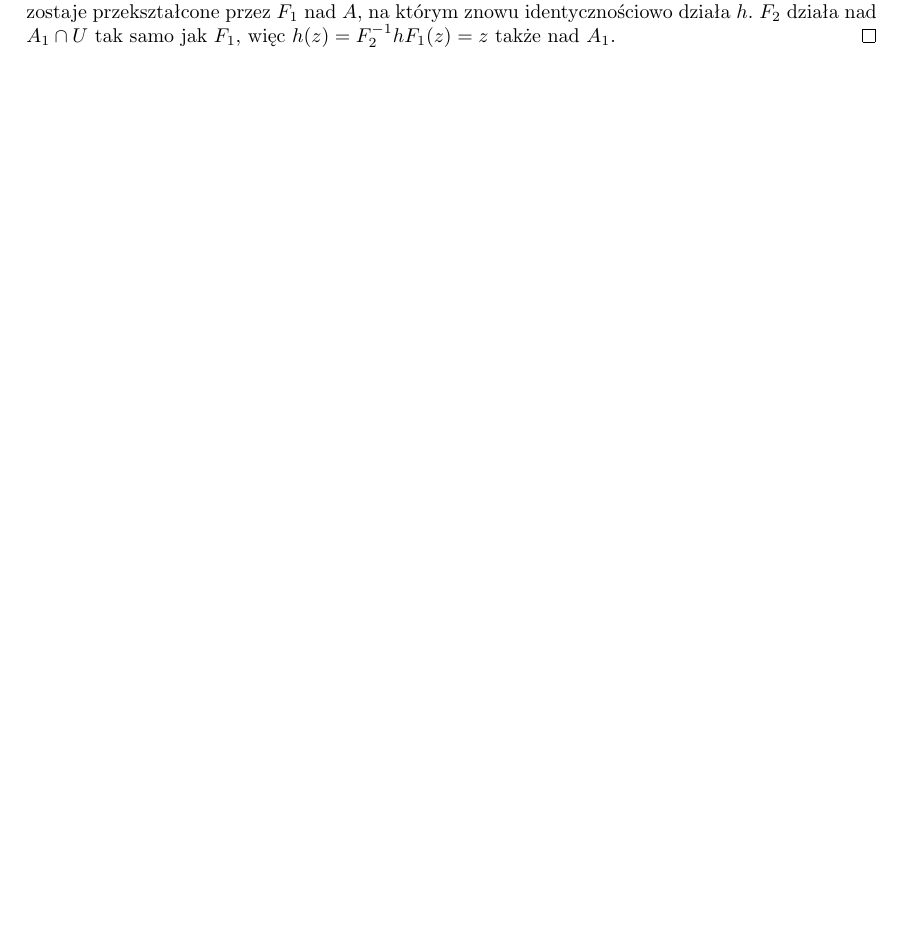
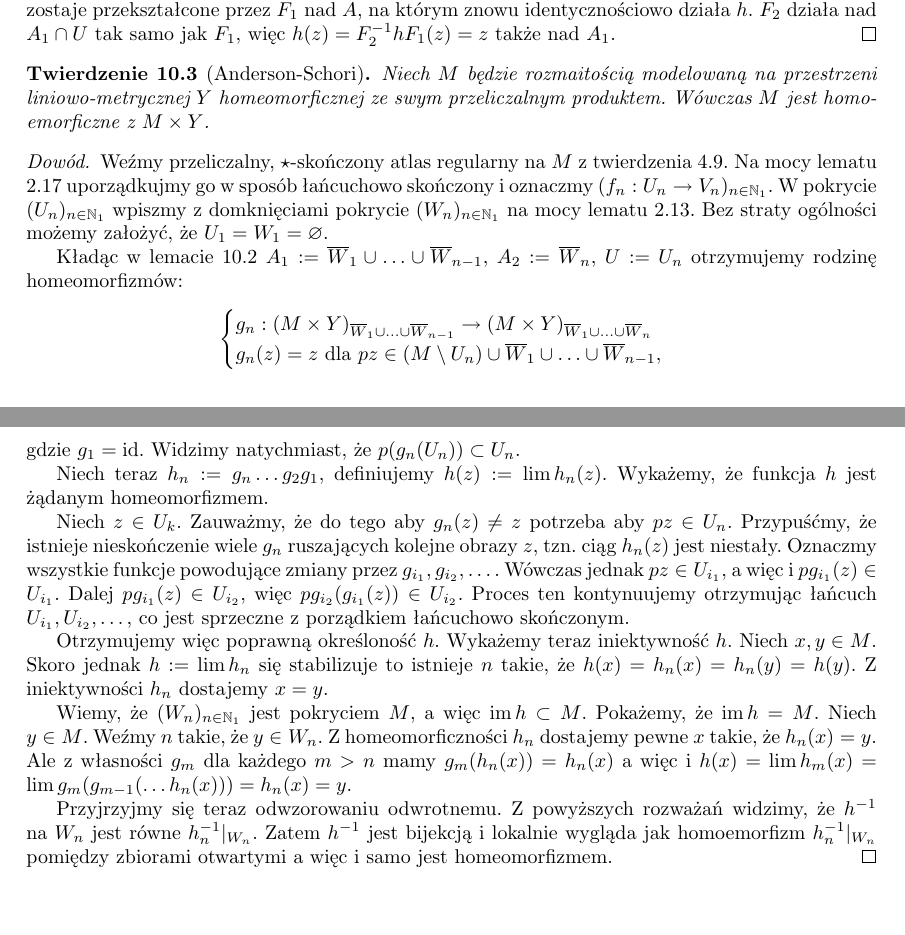
Before and after one commit to neojski/mgr, a LaTeX document (mgr.tex, which reads tw-andersona-schoriego.tex): part of page 25 of 25 before the commit and two parts of pages 25 and 26 of 26 after it, the two joined at a grey line, cut so that both start at the same text, the shorter picture padded with empty space. Compiled offline with pdfLaTeX.

Commit message:
Add Anderson-Schori theorem proof

```diff
--- a/tw-andersona-schoriego.tex
+++ b/tw-andersona-schoriego.tex
@@ -175,3 +175,30 @@
     Żądaną właśność $g(z) = z\ \forall pz \in (M\setminus U) \cup A_1$ należy jeszcze sprawdzić nad $A_1\cap U$. Ale $A_1\cap U$ zostaje przekształcone przez $F_1$ nad $A$, na którym znowu identycznościowo działa $h$. $F_2$ działa nad $A_1 \cap U$ tak samo jak $F_1$, więc $h(z) = F_2^{-1}hF_1(z) = z$ także nad $A_1$.
   \end{proof}
 \end{lem}
+
+\begin{thm}[Anderson-Schori]
+  Niech $M$ będzie rozmaitością modelowaną na przestrzeni liniowo-metrycznej $Y$ homeomorficznej ze swym przeliczalnym produktem. Wówczas $M$ jest homoemorficzne z $M\times Y$.
+
+  \begin{proof}
+    Weźmy przeliczalny, $\star$-skończony atlas regularny na $M$ z twierdzenia \ref{thm:super-atlas}. Na mocy lematu \ref{lem:chain-finite-order} uporządkujmy go w sposób łańcuchowo skończony i oznaczmy $(f_n: U_n \to V_n)_{n\in\Ni}$. W pokrycie $(U_n)_{n\in\Ni}$ wpiszmy z domknięciami pokrycie $(W_n)_{n\in\Ni}$ na mocy lematu \ref{lem:cl-refinement}. Bez straty ogólności możemy założyć, że $U_1 = W_1 = \emptyset$.
+
+    Kładąc w lemacie \ref{lem:manifold-homeo} $A_1 := \cl W_1 \cup\ldots\cup \cl W_{n-1}$, $A_2 := \cl W_{n}$, $U := U_n$ otrzymujemy rodzinę homeomorfizmów:
+    \[
+      \begin{cases}
+        g_n: (M\times Y)_{\cl W_1 \cup\ldots\cup \cl W_{n-1}} \to (M\times Y)_{\cl W_1 \cup\ldots\cup \cl W_n}& \\
+        g_n(z) = z\mbox{ dla }pz\in (M\setminus U_n)\cup \cl W_1 \cup\ldots\cup \cl W_{n-1},
+      \end{cases}
+    \]
+    gdzie $g_1 = \id$. Widzimy natychmiast, że $p(g_n(U_n)) \subset U_n$.
+
+    Niech teraz $h_n := g_n \ldots g_2 g_1$, definiujemy $h(z) := \lim h_n(z)$. Wykażemy, że funkcja $h$ jest żądanym homeomorfizmem.
+
+    Niech $z \in U_k$. Zauważmy, że do tego aby $g_n(z) \neq z$ potrzeba aby $pz \in U_n$. Przypuśćmy, że istnieje nieskończenie wiele $g_n$ ruszających kolejne obrazy $z$, tzn. ciąg $h_n(z)$ jest niestały. Oznaczmy wszystkie funkcje powodujące zmiany przez $g_{i_1}, g_{i_2}, \dots$. Wówczas jednak $pz \in U_{i_1}$, a więc i $p g_{i_1}(z) \in U_{i_1}$. Dalej $p g_{i_1}(z) \in U_{i_2}$, więc $p g_{i_2}(g_{i_1}(z)) \in U_{i_2}$. Proces ten kontynuujemy otrzymując łańcuch $U_{i_1}, U_{i_2}, \dots$, co jest sprzeczne z porządkiem łańcuchowo skończonym.
+
+    Otrzymujemy więc poprawną określoność $h$. Wykażemy teraz iniektywność $h$. Niech $x, y \in M$. Skoro jednak $h := \lim h_n$ się stabilizuje to istnieje $n$ takie, że $h(x) = h_n(x) = h_n(y) = h(y)$. Z iniektywności $h_n$ dostajemy $x = y$.
+
+    Wiemy, że $(W_n)_{n\in\Ni}$ jest pokryciem $M$, a więc $\im h \subset M$. Pokażemy, że $\im h = M$. Niech $y\in M$. Weźmy $n$ takie, że $y\in W_n$. Z homeomorficzności $h_n$ dostajemy pewne $x$ takie, że $h_n(x) = y$. Ale z własności $g_m$ dla każdego $m > n$ mamy $g_m(h_n(x)) = h_n(x)$ a więc i $h(x) = \lim h_m(x) = \lim g_m(g_{m-1}(\dots h_n(x))) = h_n(x) = y$.
+
+    Przyjrzyjmy się teraz odwzorowaniu odwrotnemu. Z powyższych rozważań widzimy, że $h^{-1}$ na $W_n$ jest równe $h_n^{-1}|_{W_n}$. Zatem $h^{-1}$ jest bijekcją i lokalnie wygląda jak homoemorfizm $h_n^{-1}|_{W_n}$ pomiędzy zbiorami otwartymi a więc i samo jest homeomorfizmem.
+  \end{proof}
+\end{thm}
```
Also changed, not shown: wybrane-wlasnosci-rozmaitosci.tex (+1 -1 lines), wybrane-wlasnosci-top.tex (+14 -0 lines), tw-andersona-schoriego.tex (2 more changed lines).
